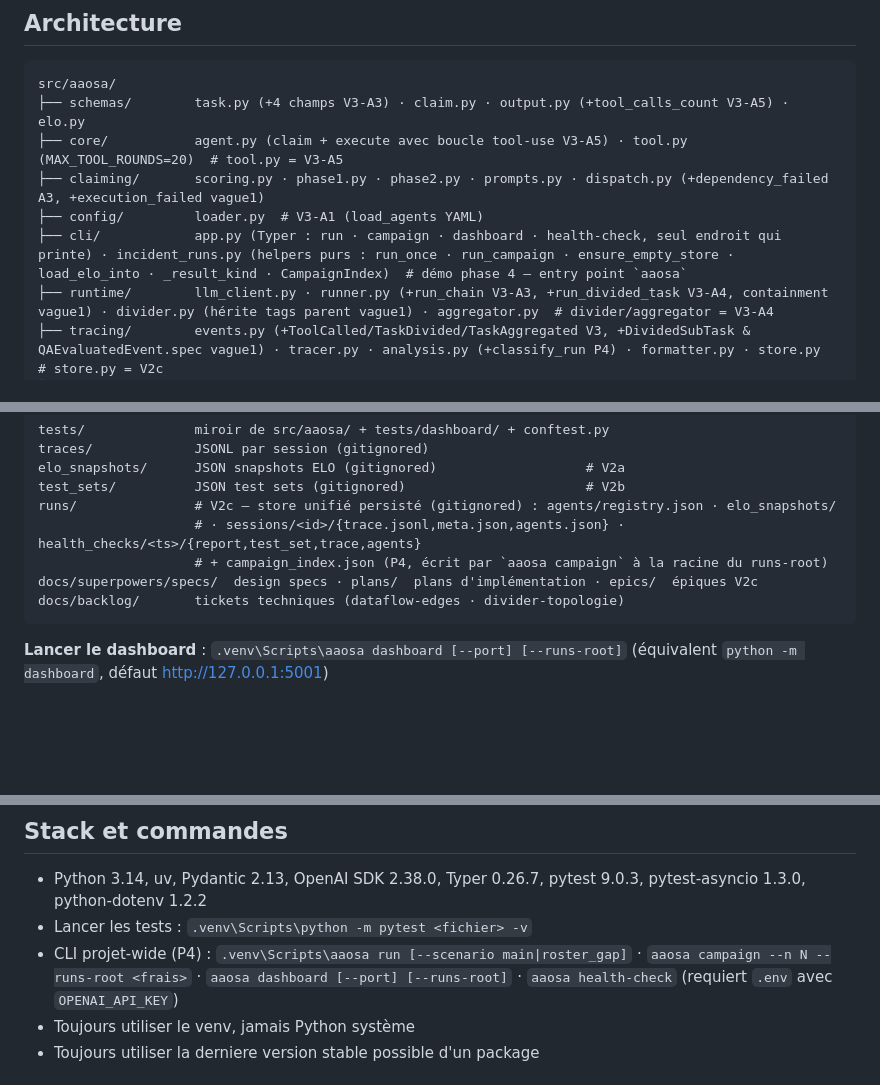
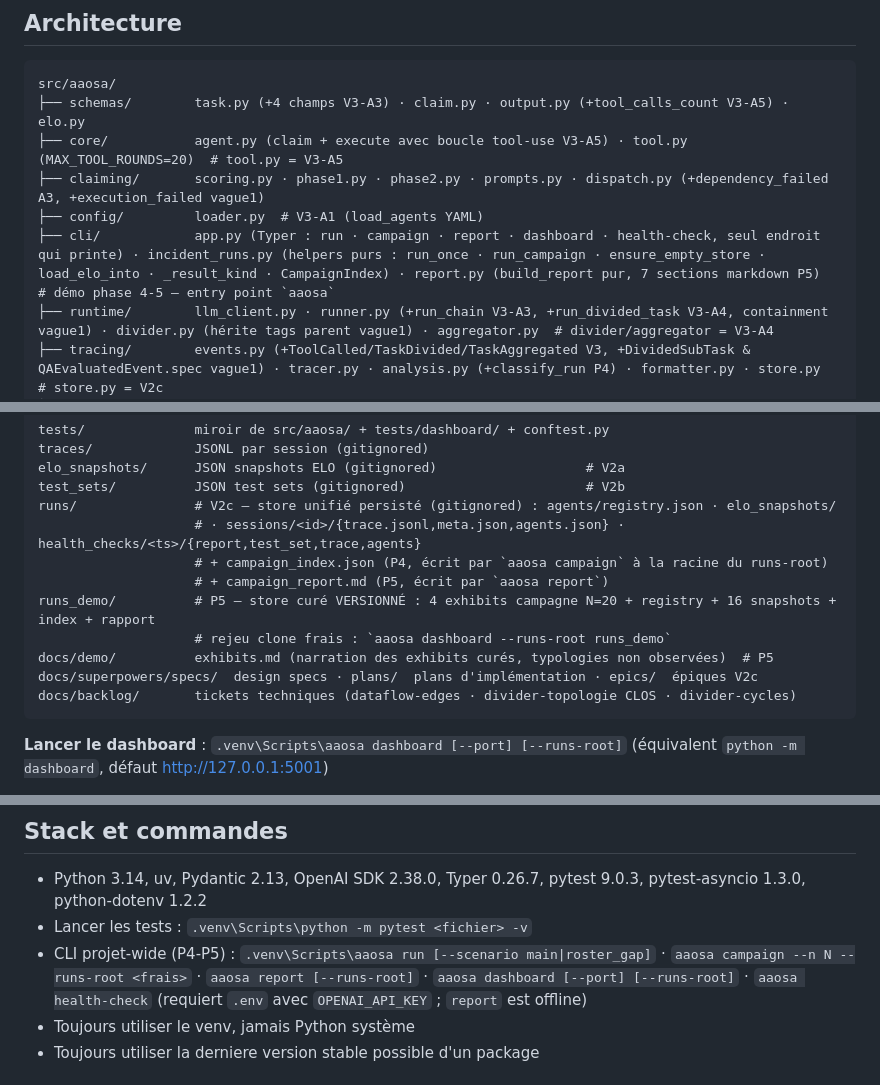
Before and after one commit to Hesils/universal-AAOSA, a Markdown page: CLAUDE.md, 3 parts joined by grey strips. GitHub-like rendering; blank space fills up the shorter version.

Commit message:
docs: phase 5 livree - campagne N=20 depouillee, ticket divider clos (assumer), ticket cycles ouvert, CLAUDE.md

````diff
--- a/CLAUDE.md
+++ b/CLAUDE.md
@@ -75,7 +77,7 @@ src/aaosa/
 ├── core/           agent.py (claim + execute avec boucle tool-use V3-A5) · tool.py (MAX_TOOL_ROUNDS=20)  # tool.py = V3-A5
 ├── claiming/       scoring.py · phase1.py · phase2.py · prompts.py · dispatch.py (+dependency_failed A3, +execution_failed vague1)
 ├── config/         loader.py  # V3-A1 (load_agents YAML)
-├── cli/            app.py (Typer : run · campaign · dashboard · health-check, seul endroit qui printe) · incident_runs.py (helpers purs : run_once · run_campaign · ensure_empty_store · load_elo_into · _result_kind · CampaignIndex)  # démo phase 4 — entry point `aaosa`
+├── cli/            app.py (Typer : run · campaign · report · dashboard · health-check, seul endroit qui printe) · incident_runs.py (helpers purs : run_once · run_campaign · ensure_empty_store · load_elo_into · _result_kind · CampaignIndex) · report.py (build_report pur, 7 sections markdown P5)  # démo phase 4-5 — entry point `aaosa`
 ├── runtime/        llm_client.py · runner.py (+run_chain V3-A3, +run_divided_task V3-A4, containment vague1) · divider.py (hérite tags parent vague1) · aggregator.py  # divider/aggregator = V3-A4
 ├── tracing/        events.py (+ToolCalled/TaskDivided/TaskAggregated V3, +DividedSubTask & QAEvaluatedEvent.spec vague1) · tracer.py · analysis.py (+classify_run P4) · formatter.py · store.py  # store.py = V2c
 ├── demo/           agents.py (loader A1) · agents.yaml (+tools déclarés P2) · tasks.py · tools.py (toolbox = tool_registry) · run_health_check_v3.py (wrappé par `aaosa health-check`)  # run_demo_v3.py supprimé P4
@@ -98,8 +100,12 @@ test_sets/          JSON test sets (gitignored)                       # V2b
 runs/               # V2c — store unifié persisté (gitignored) : agents/registry.json · elo_snapshots/
                     # · sessions/<id>/{trace.jsonl,meta.json,agents.json} · health_checks/<ts>/{report,test_set,trace,agents}
                     # + campaign_index.json (P4, écrit par `aaosa campaign` à la racine du runs-root)
+                    # + campaign_report.md (P5, écrit par `aaosa report`)
+runs_demo/          # P5 — store curé VERSIONNÉ : 4 exhibits campagne N=20 + registry + 16 snapshots + index + rapport
+                    # rejeu clone frais : `aaosa dashboard --runs-root runs_demo`
+docs/demo/          exhibits.md (narration des exhibits curés, typologies non observées)  # P5
 docs/superpowers/specs/  design specs · plans/  plans d'implémentation · epics/  épiques V2c
-docs/backlog/       tickets techniques (dataflow-edges · divider-topologie)
+docs/backlog/       tickets techniques (dataflow-edges · divider-topologie CLOS · divider-cycles)
 ```
 
 **Lancer le dashboard** : `.venv\Scripts\aaosa dashboard [--port] [--runs-root]` (équivalent `python -m dashboard`, défaut http://127.0.0.1:5001)
@@ -118,7 +124,7 @@ docs/backlog/       tickets techniques (dataflow-edges · divider-topologie)
 
 - Python 3.14, uv, Pydantic 2.13, OpenAI SDK 2.38.0, Typer 0.26.7, pytest 9.0.3, pytest-asyncio 1.3.0, python-dotenv 1.2.2
 - Lancer les tests : `.venv\Scripts\python -m pytest <fichier> -v`
-- CLI projet-wide (P4) : `.venv\Scripts\aaosa run [--scenario main|roster_gap]` · `aaosa campaign --n N --runs-root <frais>` · `aaosa dashboard [--port] [--runs-root]` · `aaosa health-check` (requiert `.env` avec `OPENAI_API_KEY`)
+- CLI projet-wide (P4-P5) : `.venv\Scripts\aaosa run [--scenario main|roster_gap]` · `aaosa campaign --n N --runs-root <frais>` · `aaosa report [--runs-root]` · `aaosa dashboard [--port] [--runs-root]` · `aaosa health-check` (requiert `.env` avec `OPENAI_API_KEY` ; `report` est offline)
 - Toujours utiliser le venv, jamais Python système
 - Toujours utiliser la derniere version stable possible d'un package
 
````
Also changed, not shown: other parts of CLAUDE.md (+2 -0 lines), docs/backlog/2026-06-07-divider-cycles-dependances.md (added, +36 -0 lines), docs/backlog/2026-06-07-divider-topologie-aggregator.md (+12 -1 lines).
